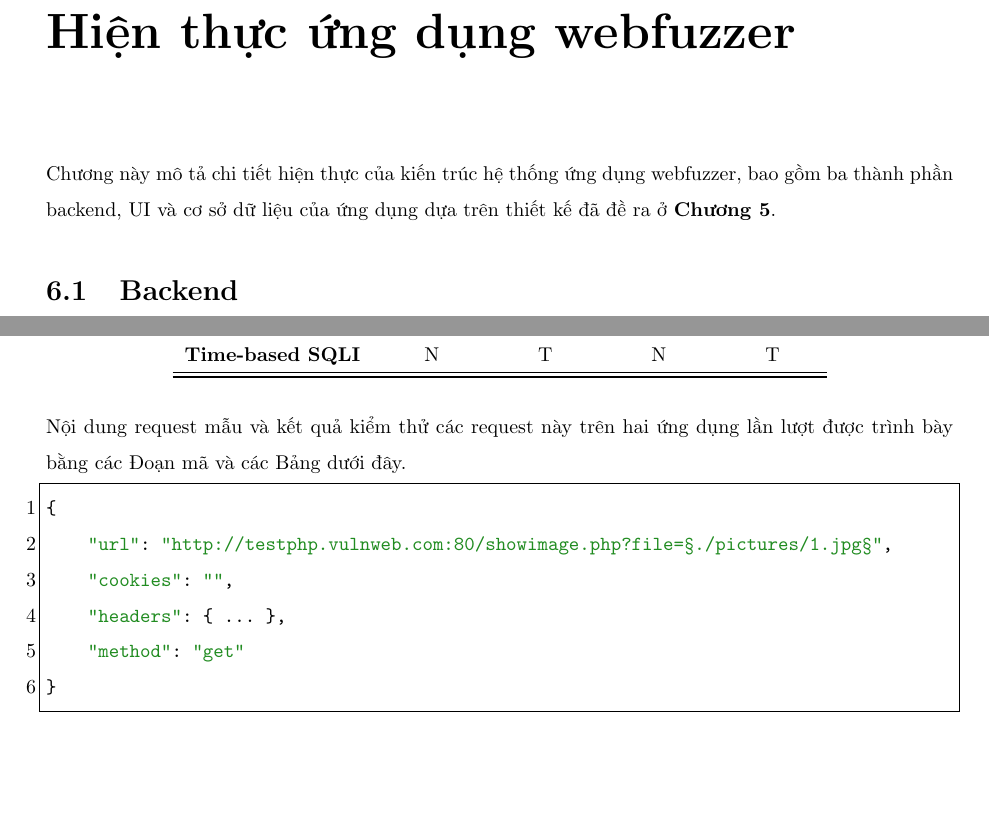
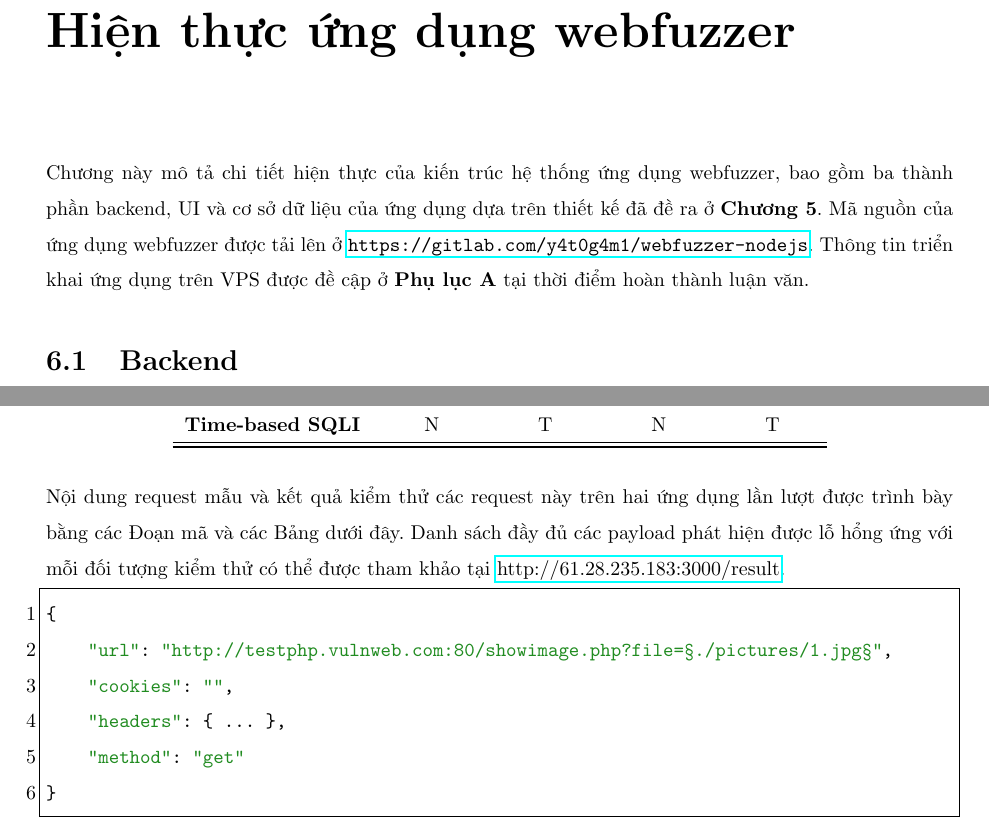
Before and after one commit to trinhdn97/LVTN-Dang-Nhat-Trinh, a LaTeX thesis (thesis.tex, which reads body/evaluation.tex, body/implementation-backend.tex): two parts of pages 39 and 68 of 76, joined at a grey line, cut so that both start at the same text, the shorter picture padded with empty space. Compiled offline with pdfLaTeX.

Commit message:
final fix v1.2

```diff
--- a/body/evaluation.tex
+++ b/body/evaluation.tex
@@ -50,7 +50,7 @@ Từng request kiểm thử chứa payload tương ứng sẽ được hiển th
     \end{tabular}
 \end{table}
 \FloatBarrier
-Nội dung request mẫu và kết quả kiểm thử các request này trên hai ứng dụng lần lượt được trình bày bằng các Đoạn mã và các Bảng dưới đây.
+Nội dung request mẫu và kết quả kiểm thử các request này trên hai ứng dụng lần lượt được trình bày bằng các Đoạn mã và các Bảng dưới đây. Danh sách đầy đủ các payload phát hiện được lỗ hổng ứng với mỗi đối tượng kiểm thử có thể được tham khảo tại \href{http://61.28.235.183:3000/result}{http://61.28.235.183:3000/result}.
 \begin{lstlisting}[style=ES6, label={lst:base-request-1}, caption={Request mẫu 1 có lỗ hổng \acrshort{lfi}}]
 {
     "url": "http://testphp.vulnweb.com:80/showimage.php?file=§./pictures/1.jpg§",
--- a/body/implementation-backend.tex
+++ b/body/implementation-backend.tex
@@ -1,5 +1,5 @@
 \chapter{Hiện thực ứng dụng webfuzzer}
-Chương này mô tả chi tiết hiện thực của kiến trúc hệ thống ứng dụng webfuzzer, bao gồm ba thành phần backend, \acrshort{ui} và cơ sở dữ liệu của ứng dụng dựa trên thiết kế đã đề ra ở \textbf{Chương 5}.
+Chương này mô tả chi tiết hiện thực của kiến trúc hệ thống ứng dụng webfuzzer, bao gồm ba thành phần backend, \acrshort{ui} và cơ sở dữ liệu của ứng dụng dựa trên thiết kế đã đề ra ở \textbf{Chương 5}. Mã nguồn của ứng dụng webfuzzer được tải lên ở \href{https://gitlab.com/y4t0g4m1/webfuzzer-nodejs}{\texttt{https://gitlab.com/y4t0g4m1/webfuzzer-nodejs}}. Thông tin triển khai ứng dụng trên \acrshort{vps} được đề cập ở \textbf{Phụ lục A} tại thời điểm hoàn thành luận văn.
 \section{Backend}
 Đề mục này trình bày chi tiết hiện thực backend của ứng dụng webfuzzer, bao gồm giao diện lập trình ứng dụng, định dạng dữ liệu của phần mở rộng Burp Suite, các biến môi trường, cấu hình và mô-đun kiểm thử.
 \subsection{Giao diện lập trình ứng dụng}
```
Also changed, not shown: appendices/usage.tex (+1 -1 lines), background/vulnerabilities.tex (+1 -1 lines).
